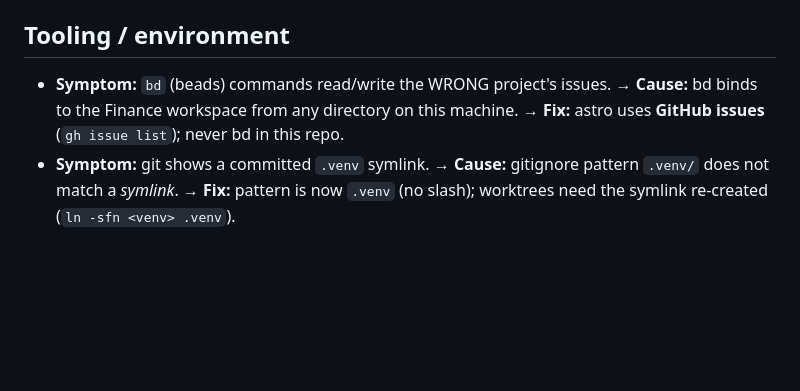
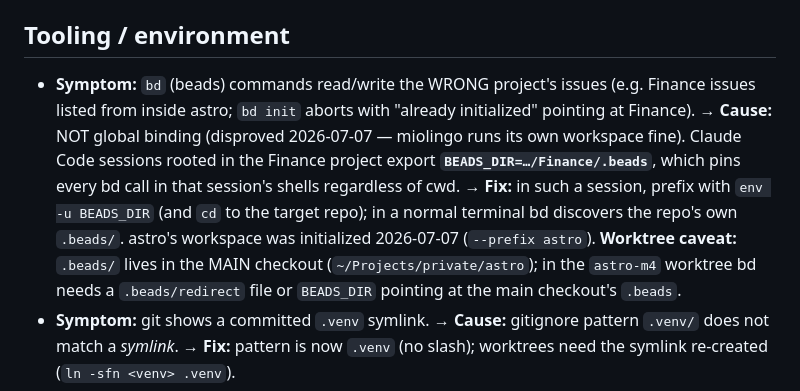
Before and after one commit to fairflow/astro, a Markdown page: docs/PITFALLS.md, the part around the change. GitHub-like rendering; blank space fills up the shorter version.

```diff
--- a/docs/PITFALLS.md
+++ b/docs/PITFALLS.md
@@ -39,6 +39,6 @@ re-derive it.
 
 ## Tooling / environment
 
-- **Symptom:** `bd` (beads) commands read/write the WRONG project's issues. → **Cause:** bd binds to the Finance workspace from any directory on this machine. → **Fix:** astro uses **GitHub issues** (`gh issue list`); never bd in this repo.
+- **Symptom:** `bd` (beads) commands read/write the WRONG project's issues (e.g. Finance issues listed from inside astro; `bd init` aborts with "already initialized" pointing at Finance). → **Cause:** NOT global binding (disproved 2026-07-07 — miolingo runs its own workspace fine). Claude Code sessions rooted in the Finance project export **`BEADS_DIR=…/Finance/.beads`**, which pins every bd call in that session's shells regardless of cwd. → **Fix:** in such a session, prefix with `env -u BEADS_DIR` (and `cd` to the target repo); in a normal terminal bd discovers the repo's own `.beads/`. astro's workspace was initialized 2026-07-07 (`--prefix astro`). **Worktree caveat:** `.beads/` lives in the MAIN checkout (`~/Projects/private/astro`); in the `astro-m4` worktree bd needs a `.beads/redirect` file or `BEADS_DIR` pointing at the main checkout's `.beads`.
 - **Symptom:** git shows a committed `.venv` symlink. → **Cause:** gitignore pattern `.venv/` does not match a *symlink*. → **Fix:** pattern is now `.venv` (no slash); worktrees need the symlink re-created (`ln -sfn <venv> .venv`).
 - **Symptom:** scripted browser tests toggle random controls / state drifts between steps. → **Cause:** coordinate-based clicks land on moved elements after layout shifts; element handles go stale across Svelte re-renders. → **Fix:** in preview evals, query elements fresh in the same eval as the click, use `element.dispatchEvent(new MouseEvent('click', {bubbles:true}))`, and re-read state in a *following* eval.
```
Also changed, not shown: HANDOFF.md (+2 -2 lines).
